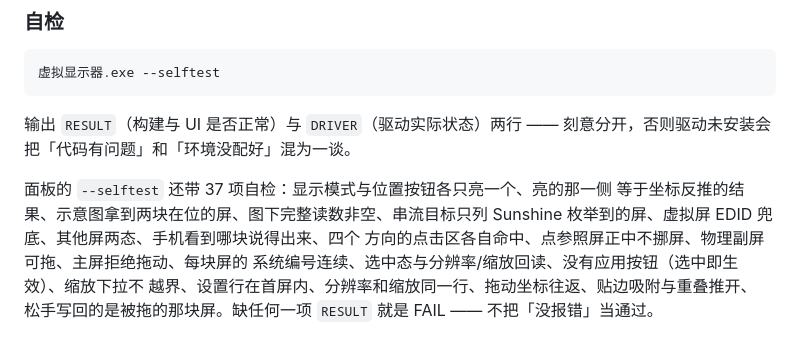
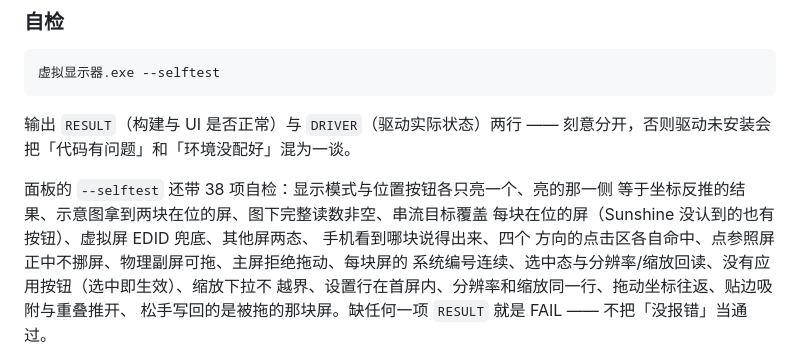
Before and after one commit to Samuel5945/lig-virtual-display, a Markdown page: README.md, the part around one of its changes. Drawn GitHub-style.

```diff
--- a/README.md
+++ b/README.md
@@ -248,9 +253,10 @@ vdd.py doctor                 完整体检
 输出 `RESULT`（构建与 UI 是否正常）与 `DRIVER`（驱动实际状态）两行 ——
 刻意分开，否则驱动未安装会把「代码有问题」和「环境没配好」混为一谈。
 
-面板的 `--selftest` 还带 37 项自检：显示模式与位置按钮各只亮一个、亮的那一侧
-等于坐标反推的结果、示意图拿到两块在位的屏、图下完整读数非空、串流目标只列
-Sunshine 枚举到的屏、虚拟屏 EDID 兜底、其他屏两态、手机看到哪块说得出来、四个
+面板的 `--selftest` 还带 38 项自检：显示模式与位置按钮各只亮一个、亮的那一侧
+等于坐标反推的结果、示意图拿到两块在位的屏、图下完整读数非空、串流目标覆盖
+每块在位的屏（Sunshine 没认到的也有按钮）、虚拟屏 EDID 兜底、其他屏两态、
+手机看到哪块说得出来、四个
 方向的点击区各自命中、点参照屏正中不挪屏、物理副屏可拖、主屏拒绝拖动、每块屏的
 系统编号连续、选中态与分辨率/缩放回读、没有应用按钮（选中即生效）、缩放下拉不
 越界、设置行在首屏内、分辨率和缩放同一行、拖动坐标往返、贴边吸附与重叠推开、
```
Also changed, not shown: other parts of README.md (+19 -14 lines), docs/images/stream-two-axes.png, 3 other files.
